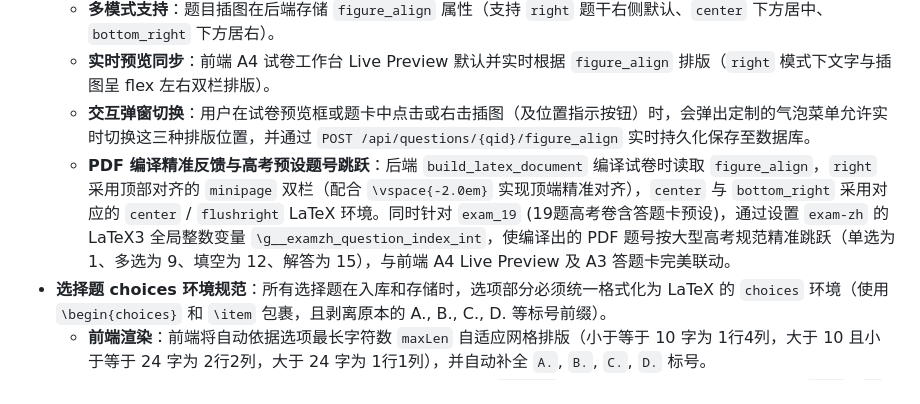
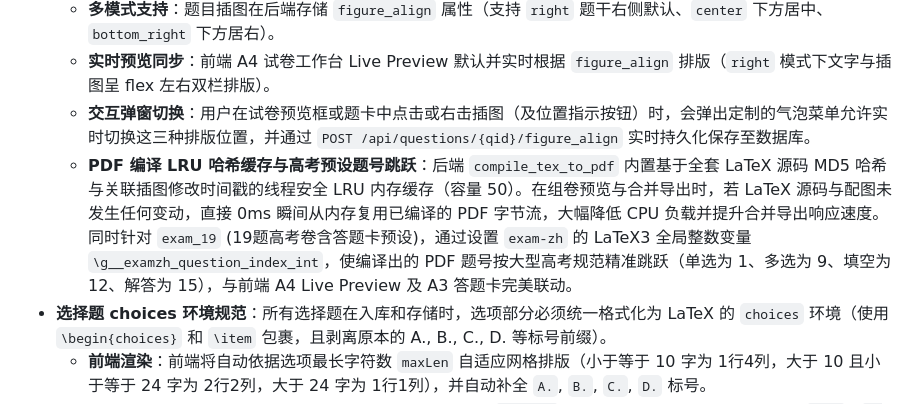
Before and after one commit to JudgePeach/math-question-bank, a Markdown page: AGENTS.md, the part around the change. Drawn GitHub-style.

```diff
--- a/AGENTS.md
+++ b/AGENTS.md
@@ -31,7 +31,7 @@
   - **多模式支持**：题目插图在后端存储 `figure_align` 属性（支持 `right` 题干右侧默认、`center` 下方居中、`bottom_right` 下方居右）。
   - **实时预览同步**：前端 A4 试卷工作台 Live Preview 默认并实时根据 `figure_align` 排版（`right` 模式下文字与插图呈 flex 左右双栏排版）。
   - **交互弹窗切换**：用户在试卷预览框或题卡中点击或右击插图（及位置指示按钮）时，会弹出定制的气泡菜单允许实时切换这三种排版位置，并通过 `POST /api/questions/{qid}/figure_align` 实时持久化保存至数据库。
-  - **PDF 编译精准反馈与高考预设题号跳跃**：后端 `build_latex_document` 编译试卷时读取 `figure_align`，`right` 采用顶部对齐的 `minipage` 双栏（配合 `\vspace{-2.0em}` 实现顶端精准对齐），`center` 与 `bottom_right` 采用对应的 `center` / `flushright` LaTeX 环境。同时针对 `exam_19` (19题高考卷含答题卡预设)，通过设置 `exam-zh` 的 LaTeX3 全局整数变量 `\g__examzh_question_index_int`，使编译出的 PDF 题号按大型高考规范精准跳跃（单选为 1、多选为 9、填空为 12、解答为 15），与前端 A4 Live Preview 及 A3 答题卡完美联动。
+  - **PDF 编译 LRU 哈希缓存与高考预设题号跳跃**：后端 `compile_tex_to_pdf` 内置基于全套 LaTeX 源码 MD5 哈希与关联插图修改时间戳的线程安全 LRU 内存缓存（容量 50）。在组卷预览与合并导出时，若 LaTeX 源码与配图未发生任何变动，直接 0ms 瞬间从内存复用已编译的 PDF 字节流，大幅降低 CPU 负载并提升合并导出响应速度。同时针对 `exam_19` (19题高考卷含答题卡预设)，通过设置 `exam-zh` 的 LaTeX3 全局整数变量 `\g__examzh_question_index_int`，使编译出的 PDF 题号按大型高考规范精准跳跃（单选为 1、多选为 9、填空为 12、解答为 15），与前端 A4 Live Preview 及 A3 答题卡完美联动。
 - **选择题 choices 环境规范**：所有选择题在入库和存储时，选项部分必须统一格式化为 LaTeX 的 `choices` 环境（使用 `\begin{choices}` 和 `\item` 包裹，且剥离原本的 A., B., C., D. 等标号前缀）。
   - **前端渲染**：前端将自动依据选项最长字符数 `maxLen` 自适应网格排版（小于等于 10 字为 1行4列，大于 10 且小于等于 24 字为 2行2列，大于 24 字为 1行1列），并自动补全 `A.`, `B.`, `C.`, `D.` 标号。
   - **AI 题库转换**：后端导出 AI 专属只读题库时，会自动将此 `choices` 环境清洗为 Markdown 标准列表 `- A.` / `- B.` 形式，防止干扰大模型。
```
Also changed, not shown: CLAUDE.md (+1 -0 lines).
